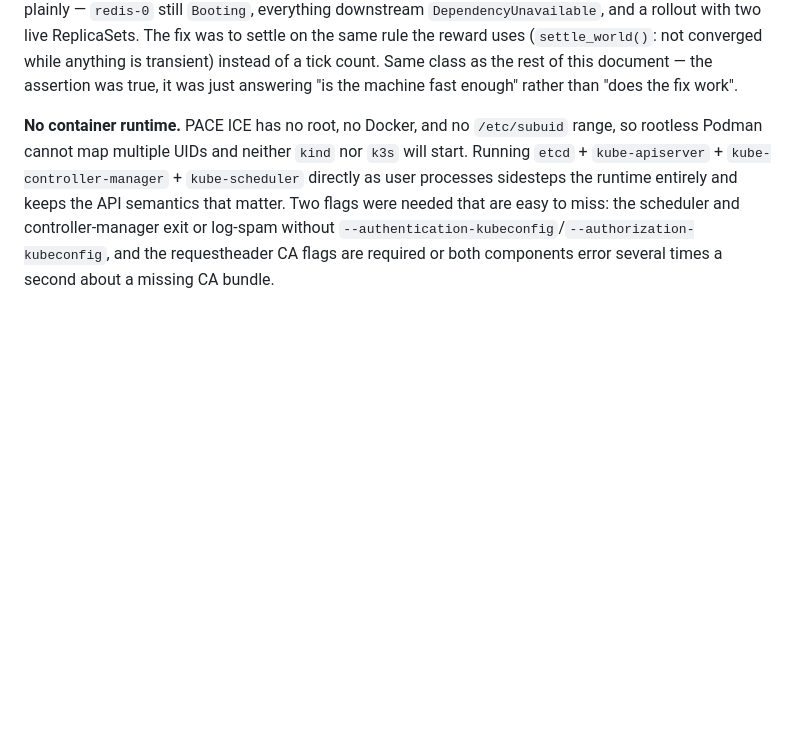
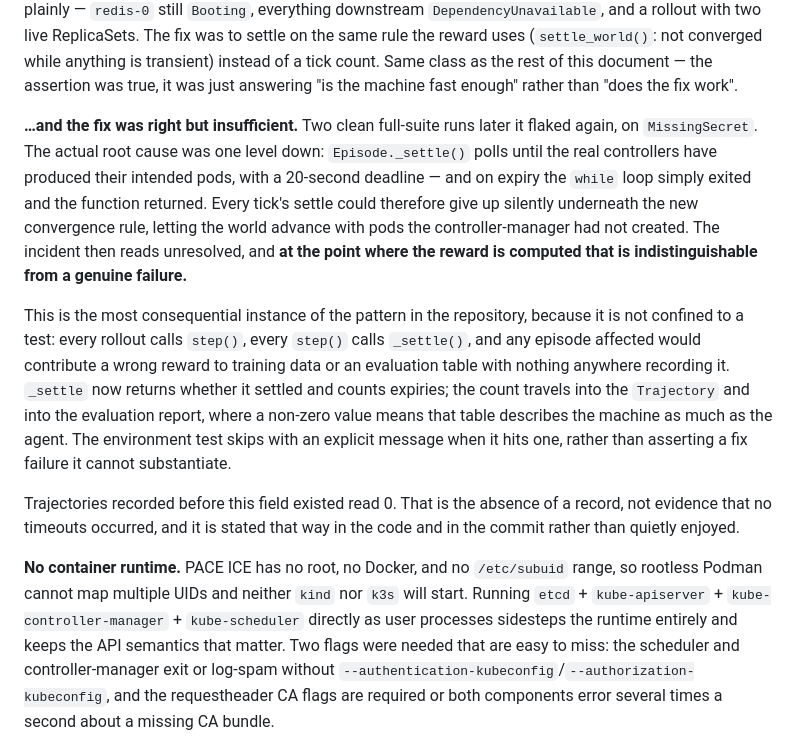
Before and after one commit to yupengtang/MCP-AgentGym, a Markdown page: reports/EXPERIMENTS.md, the part around one of its changes. Drawn GitHub-style; blank space fills up the shorter version.

```diff
--- a/reports/EXPERIMENTS.md
+++ b/reports/EXPERIMENTS.md
@@ -491,6 +542,28 @@ rollout with two live ReplicaSets. The fix was to settle on the same rule the re
 (`settle_world()`: not converged while anything is transient) instead of a tick count.
 Same class as the rest of this document — the assertion was true, it was just answering
 "is the machine fast enough" rather than "does the fix work".
+
+**…and the fix was right but insufficient.** Two clean full-suite runs later it flaked
+again, on `MissingSecret`. The actual root cause was one level down: `Episode._settle()`
+polls until the real controllers have produced their intended pods, with a 20-second
+deadline — and on expiry the `while` loop simply exited and the function returned. Every
+tick's settle could therefore give up silently underneath the new convergence rule, letting
+the world advance with pods the controller-manager had not created. The incident then reads
+unresolved, and **at the point where the reward is computed that is indistinguishable from
+a genuine failure.**
+
+This is the most consequential instance of the pattern in the repository, because it is not
+confined to a test: every rollout calls `step()`, every `step()` calls `_settle()`, and any
+episode affected would contribute a wrong reward to training data or an evaluation table
+with nothing anywhere recording it. `_settle` now returns whether it settled and counts
+expiries; the count travels into the `Trajectory` and into the evaluation report, where a
+non-zero value means that table describes the machine as much as the agent. The environment
+test skips with an explicit message when it hits one, rather than asserting a fix failure
+it cannot substantiate.
+
+Trajectories recorded before this field existed read 0. That is the absence of a record,
+not evidence that no timeouts occurred, and it is stated that way in the code and in the
+commit rather than quietly enjoyed.
 
 **No container runtime.** PACE ICE has no root, no Docker, and no `/etc/subuid` range, so
 rootless Podman cannot map multiple UIDs and neither `kind` nor `k3s` will start. Running
```
Also changed, not shown: other parts of reports/EXPERIMENTS.md (+55 -4 lines).
